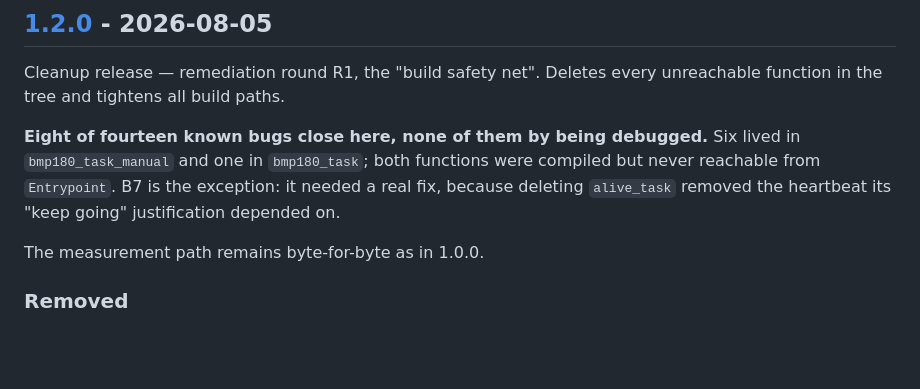
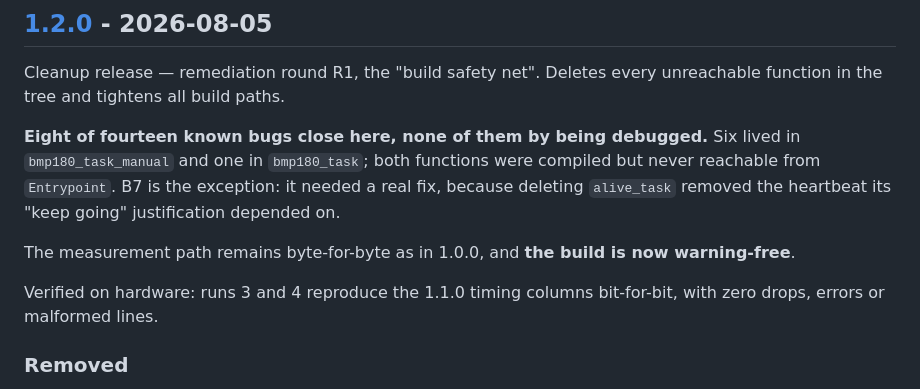
Before and after one commit to AlbertoFurlan20/ES2025, a Markdown page: CHANGELOG.md, the part around one of its changes. GitHub-like rendering; blank space fills up the shorter version.

```diff
--- a/CHANGELOG.md
+++ b/CHANGELOG.md
@@ -16,7 +16,11 @@ compiled but never reachable from `Entrypoint`. B7 is the exception: it needed a
 real fix, because deleting `alive_task` removed the heartbeat its "keep going"
 justification depended on.
 
-The measurement path remains byte-for-byte as in 1.0.0.
+The measurement path remains byte-for-byte as in 1.0.0, and **the build is now
+warning-free**.
+
+Verified on hardware: runs 3 and 4 reproduce the 1.1.0 timing columns
+bit-for-bit, with zero drops, errors or malformed lines.
 
 ### Removed
 
```
Also changed, not shown: other parts of CHANGELOG.md (+34 -6 lines), C_src/TESTING.md (+1 -1 lines).
